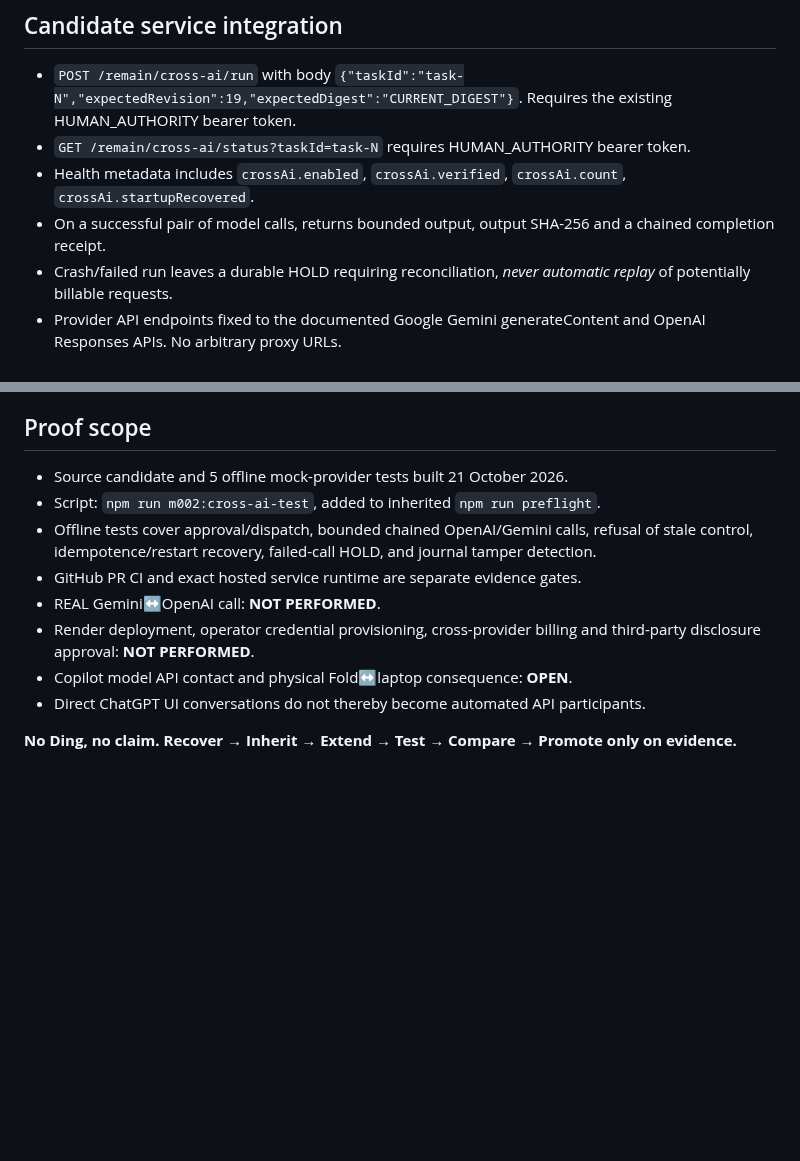
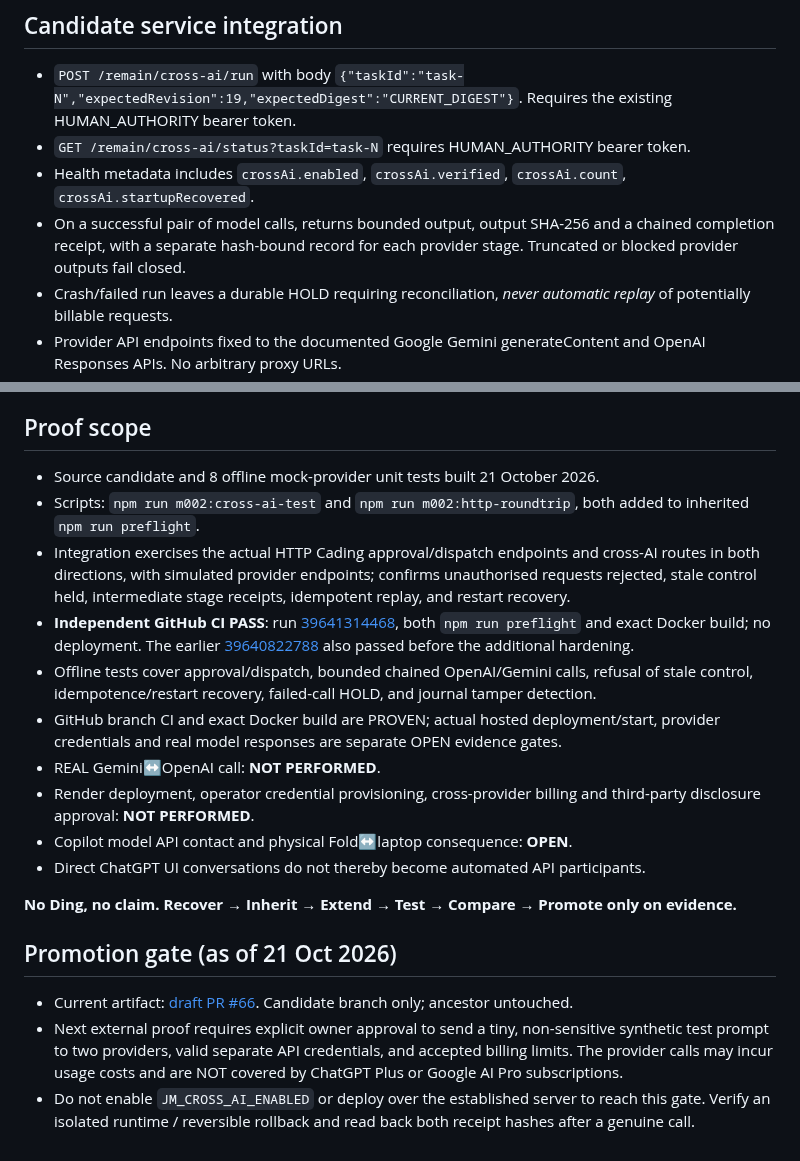
Before and after one commit to JMisJustMe/jm-cloud-contact-server-first-cloud, a Markdown page: gateway-remain-v0.3/JM_M002_CROSS_AI_CANDIDATE_v0_1.md, 2 parts joined by grey strips. Drawn GitHub-style; blank space fills up the shorter version.

Commit message:
Mission 002: checkpoint passing full HTTP proof, stage receipts and live-provider HOLD

```diff
--- a/gateway-remain-v0.3/JM_M002_CROSS_AI_CANDIDATE_v0_1.md
+++ b/gateway-remain-v0.3/JM_M002_CROSS_AI_CANDIDATE_v0_1.md
@@ -12,7 +12,7 @@
 - `POST /remain/cross-ai/run` with body `{"taskId":"task-N","expectedRevision":19,"expectedDigest":"CURRENT_DIGEST"}`. Requires the existing HUMAN_AUTHORITY bearer token.
 - `GET /remain/cross-ai/status?taskId=task-N` requires HUMAN_AUTHORITY bearer token.
 - Health metadata includes `crossAi.enabled`, `crossAi.verified`, `crossAi.count`, `crossAi.startupRecovered`.
-- On a successful pair of model calls, returns bounded output, output SHA-256 and a chained completion receipt.
+- On a successful pair of model calls, returns bounded output, output SHA-256 and a chained completion receipt, with a separate hash-bound record for each provider stage. Truncated or blocked provider outputs fail closed.
 - Crash/failed run leaves a durable HOLD requiring reconciliation, *never automatic replay* of potentially billable requests.
 - Provider API endpoints fixed to the documented Google Gemini generateContent and OpenAI Responses APIs. No arbitrary proxy URLs.
 - Prompt length max 4,000 characters; each provider response trimmed to 2,400 characters; each call max 350 output tokens, 15-second timeout by default. Avoid sending confidential records to external providers without explicit owner approval.
@@ -29,13 +29,20 @@ JM_OPENAI_MODEL=<operator-selected supported model>
 An existing ChatGPT or Google AI subscription **does not itself establish API billing entitlement**. Never insert API keys into GitHub, URLs, browser-side code, or this note.
 
 ## Proof scope
-- Source candidate and 5 offline mock-provider tests built 21 October 2026.
-- Script: `npm run m002:cross-ai-test`, added to inherited `npm run preflight`.
+- Source candidate and 8 offline mock-provider unit tests built 21 October 2026.
+- Scripts: `npm run m002:cross-ai-test` and `npm run m002:http-roundtrip`, both added to inherited `npm run preflight`.
+- Integration exercises the actual HTTP Cading approval/dispatch endpoints and cross-AI routes in both directions, with simulated provider endpoints; confirms unauthorised requests rejected, stale control held, intermediate stage receipts, idempotent replay, and restart recovery.
+- **Independent GitHub CI PASS**: run [39641314468](https://github.com/JMisJustMe/jm-cloud-contact-server-first-cloud/actions/runs/39641314468), both `npm run preflight` and exact Docker build; no deployment. The earlier [39640822788](https://github.com/JMisJustMe/jm-cloud-contact-server-first-cloud/actions/runs/39640822788) also passed before the additional hardening.
 - Offline tests cover approval/dispatch, bounded chained OpenAI/Gemini calls, refusal of stale control, idempotence/restart recovery, failed-call HOLD, and journal tamper detection.
-- GitHub PR CI and exact hosted service runtime are separate evidence gates.
+- GitHub branch CI and exact Docker build are PROVEN; actual hosted deployment/start, provider credentials and real model responses are separate OPEN evidence gates.
 - REAL Gemini↔OpenAI call: **NOT PERFORMED**.
 - Render deployment, operator credential provisioning, cross-provider billing and third-party disclosure approval: **NOT PERFORMED**.
 - Copilot model API contact and physical Fold↔laptop consequence: **OPEN**.
 - Direct ChatGPT UI conversations do not thereby become automated API participants.
 
 **No Ding, no claim. Recover → Inherit → Extend → Test → Compare → Promote only on evidence.**
+
+## Promotion gate (as of 21 Oct 2026)
+- Current artifact: [draft PR #66](https://github.com/JMisJustMe/jm-cloud-contact-server-first-cloud/pull/66). Candidate branch only; ancestor untouched.
+- Next external proof requires explicit owner approval to send a tiny, non-sensitive synthetic test prompt to two providers, valid separate API credentials, and accepted billing limits. The provider calls may incur usage costs and are NOT covered by ChatGPT Plus or Google AI Pro subscriptions.
+- Do not enable `JM_CROSS_AI_ENABLED` or deploy over the established server to reach this gate. Verify an isolated runtime / reversible rollback and read back both receipt hashes after a genuine call.
```
